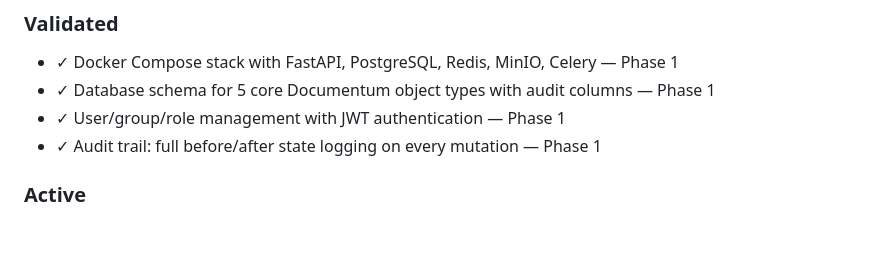
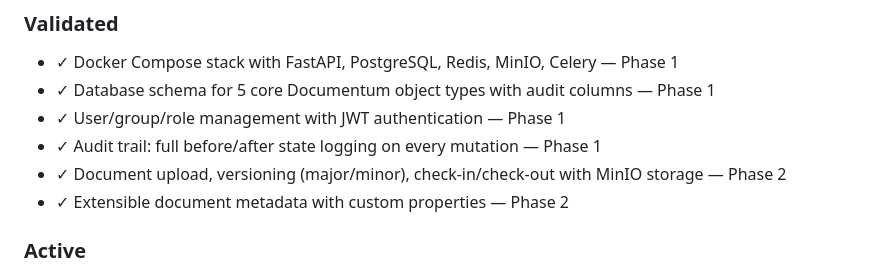
Before and after one commit to Hi2Otaku/documentum, a Markdown page: .planning/PROJECT.md, the part around one of its changes. GitHub-like rendering; blank space fills up the shorter version.

Commit message:
docs(phase-2): evolve PROJECT.md after phase completion

```diff
--- a/.planning/PROJECT.md
+++ b/.planning/PROJECT.md
@@ -16,6 +16,8 @@ Any workflow use case described in the Documentum specification (sequential, par
 - ✓ Database schema for 5 core Documentum object types with audit columns — Phase 1
 - ✓ User/group/role management with JWT authentication — Phase 1
 - ✓ Audit trail: full before/after state logging on every mutation — Phase 1
+- ✓ Document upload, versioning (major/minor), check-in/check-out with MinIO storage — Phase 2
+- ✓ Extensible document metadata with custom properties — Phase 2
 
 ### Active
 
```
Also changed, not shown: other parts of .planning/PROJECT.md (+1 -1 lines).
